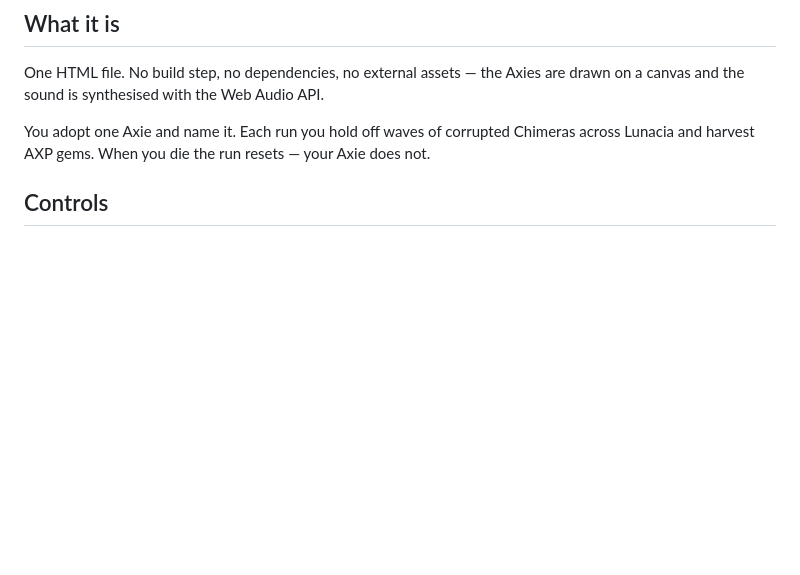
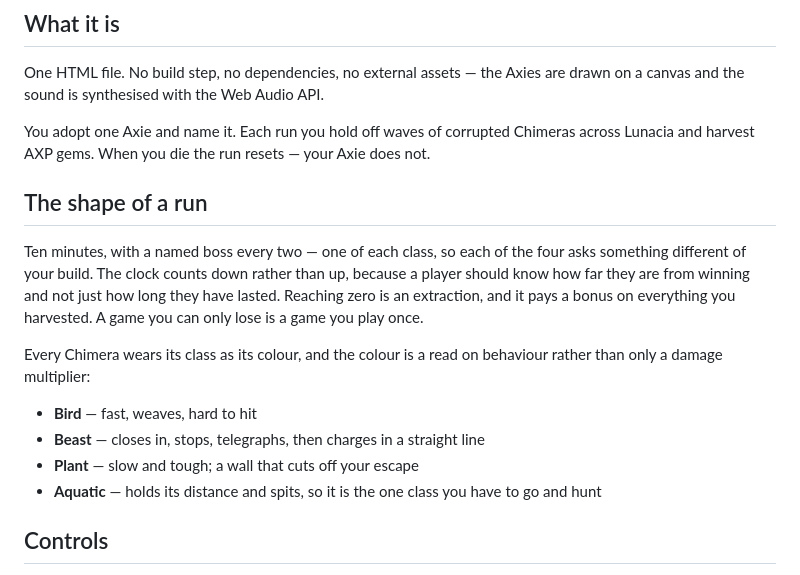
Before and after one commit to terceroswil/productos, a Markdown page: axie/README.md, the part around the change. GitHub-like rendering; blank space fills up the shorter version.

Commit message:
El README cuenta la forma de la corrida y las conductas de clase
Describia un juego mas chico del que hay: no mencionaba los jefes, la meta de
diez minutos ni que cada clase pelea distinto.

Co-Authored-By: Claude Opus 5 <noreply@anthropic.com>

```diff
--- a/axie/README.md
+++ b/axie/README.md
@@ -17,6 +17,23 @@ drawn on a canvas and the sound is synthesised with the Web Audio API.
 You adopt one Axie and name it. Each run you hold off waves of corrupted Chimeras
 across Lunacia and harvest AXP gems. When you die the run resets — your Axie does
 not.
+
+## The shape of a run
+
+Ten minutes, with a named boss every two — one of each class, so each of the four
+asks something different of your build. The clock counts down rather than up,
+because a player should know how far they are from winning and not just how long
+they have lasted. Reaching zero is an extraction, and it pays a bonus on
+everything you harvested. A game you can only lose is a game you play once.
+
+Every Chimera wears its class as its colour, and the colour is a read on
+behaviour rather than only a damage multiplier:
+
+- **Bird** — fast, weaves, hard to hit
+- **Beast** — closes in, stops, telegraphs, then charges in a straight line
+- **Plant** — slow and tough; a wall that cuts off your escape
+- **Aquatic** — holds its distance and spits, so it is the one class you have to
+  go and hunt
 
 ## Controls
 
```
